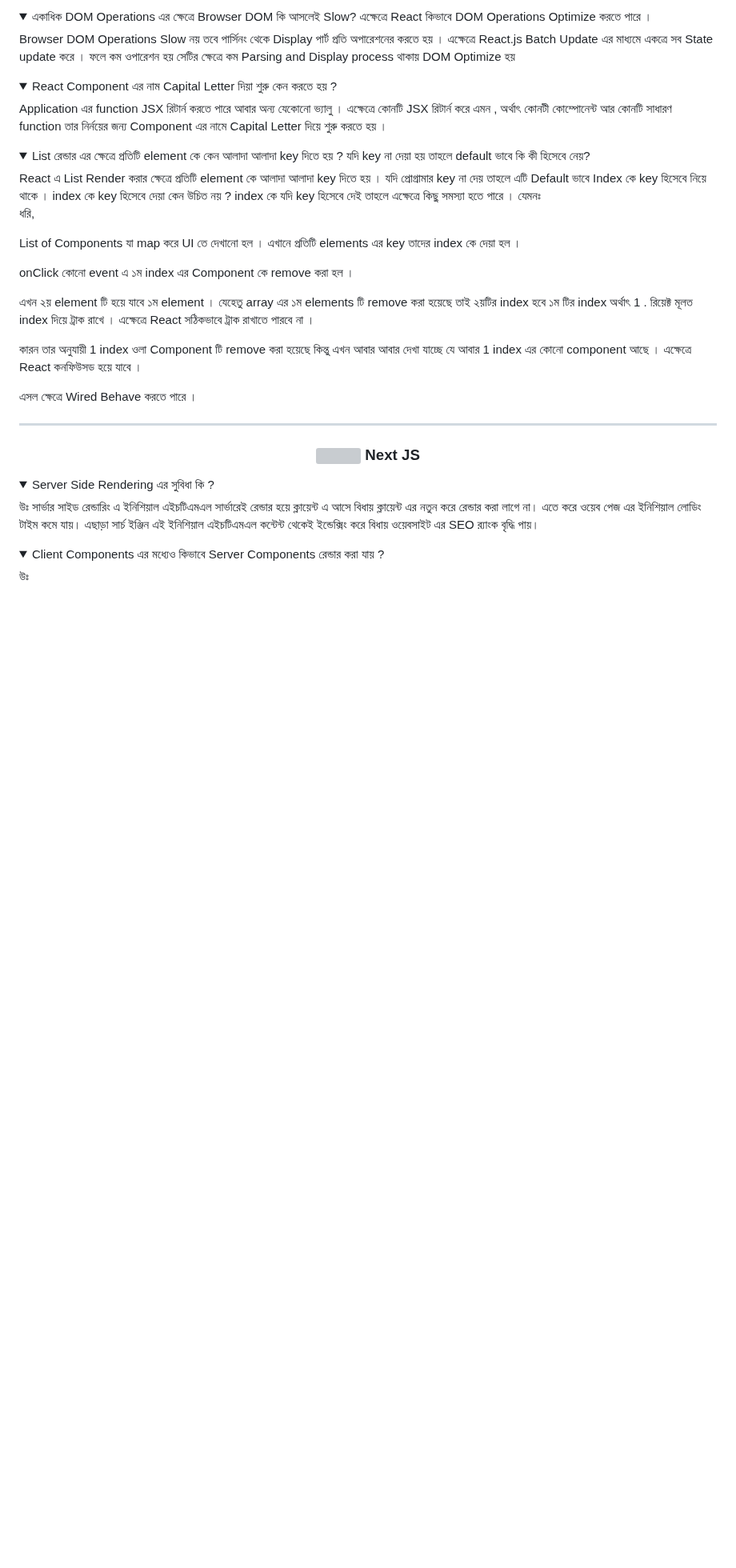
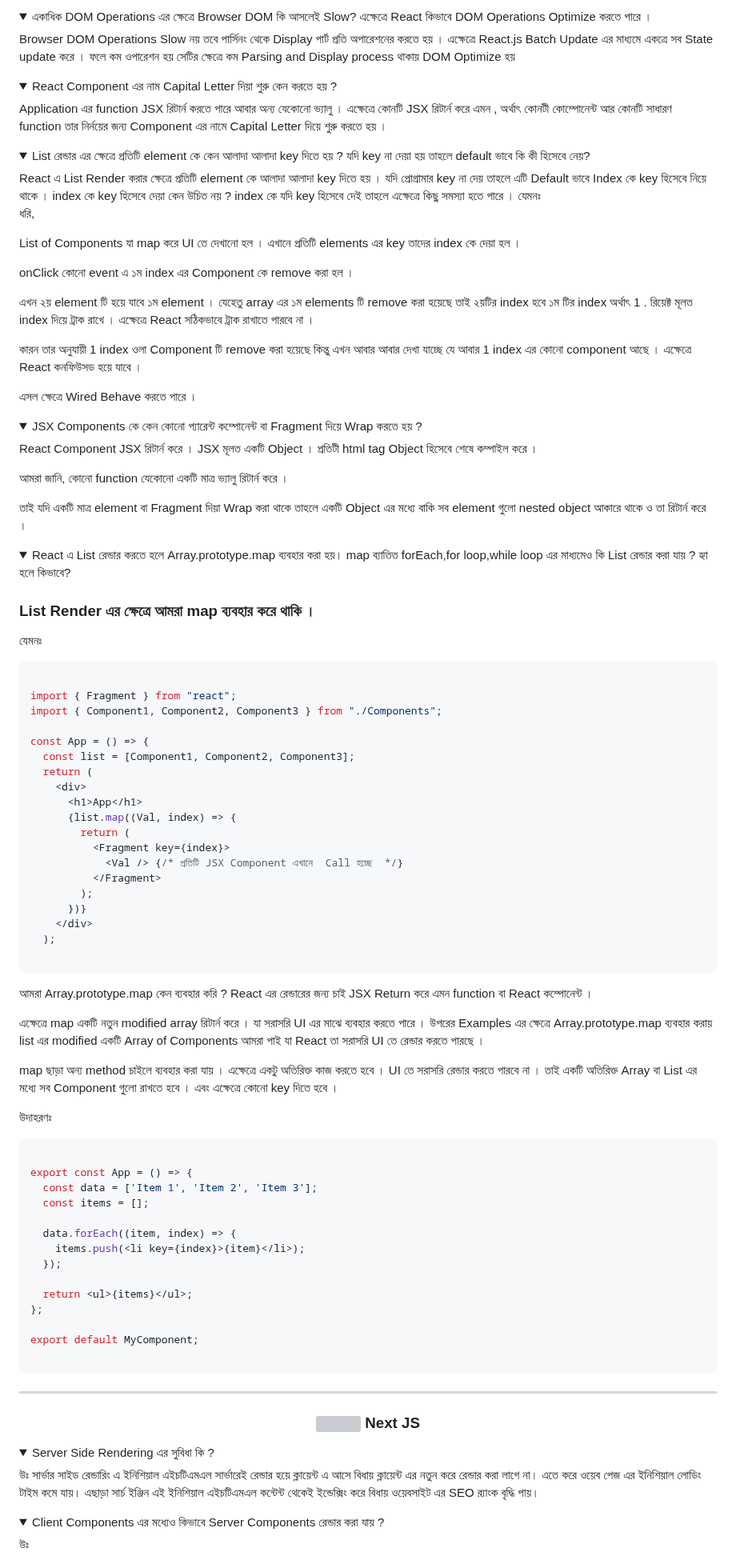
Before and after one commit to freelanceMamun/Interview-Question-MARN-STACK-, a Markdown page: README.md, the part around one of its changes. Shown at 80% size. Rendered like a GitHub page; folded sections open; blank space fills up the shorter version; grey boxes are pictures that could not be loaded.

Commit message:
new question

````diff
--- a/README.md
+++ b/README.md
@@ -521,3 +521,70 @@ onClick কোনো event এ ১ম index এর Component কে remove ক
 
 </details>
 
+<details>
+<summary>  JSX Components কে কেন কোনো প্যারেন্ট কম্পোনেন্ট বা Fragment দিয়ে Wrap করতে হয় ? </summary>
+
+React Component JSX রিটার্ন করে । JSX মূলত একটি Object । প্রতিটী html tag Object হিসেবে শেষে কম্পাইল করে ।
+
+আমরা জানি, কোনো function যেকোনো একটি মাত্র ভ্যালু রিটার্ন করে ।
+
+তাই যদি একটি মাত্র element বা Fragment দিয়া Wrap করা থাকে তাহলে একটি Object এর মধ্যে বাকি সব element গুলো nested object আকারে থাকে ও তা রিটার্ন করে ।
+
+</details>
+
+<details>
+<summary> React এ List রেন্ডার করতে হলে Array.prototype.map ব্যবহার করা হয়। map ব্যাতিত forEach,for loop,while loop এর মাধ্যমেও কি List রেন্ডার করা যায় ? হ্যা হলে কিভাবে? </summary>
+
+### List Render এর ক্ষেত্রে আমরা map ব্যবহার করে থাকি ।
+
+যেমনঃ
+
+```Javascript
+
+import { Fragment } from "react";
+import { Component1, Component2, Component3 } from "./Components";
+
+const App = () => {
+  const list = [Component1, Component2, Component3];
+  return (
+    <div>
+      <h1>App</h1>
+      {list.map((Val, index) => {
+        return (
+          <Fragment key={index}>
+            <Val /> {/* প্রতিটি JSX Component এখানে  Call হচ্ছে  */}
+          </Fragment>
+        );
+      })}
+    </div>
+  );
+
+```
+
+আমরা Array.prototype.map কেন ব্যবহার করি ?
+React এর রেন্ডারের জন্য চাই JSX Return করে এমন function বা React কম্পোনেন্ট ।
+
+এক্ষেত্রে map একটি নতুন modified array রিটার্ন করে । যা সরাসরি UI এর মাঝে ব্যবহার করতে পারে । উপরের Examples এর ক্ষেত্রে Array.prototype.map ব্যবহার করায় list এর modified একটি Array of Components আমরা পাই যা React তা সরাসরি UI তে রেন্ডার করতে পারছে ।
+
+map ছাড়া অন্য method চাইলে ব্যবহার করা যায় ।
+এক্ষেত্রে একটু অতিরিক্ত কাজ করতে হবে । UI তে সরাসরি রেন্ডার করতে পারবে না । তাই একটি অতিরিক্ত Array বা List এর মধ্যে সব Component গুলো রাখতে হবে । এবং এক্ষেত্রে কোনো key দিতে হবে ।
+
+উদাহরণঃ
+
+```Javascript
+
+export const App = () => {
+  const data = ['Item 1', 'Item 2', 'Item 3'];
+  const items = [];
+
+  data.forEach((item, index) => {
+    items.push(<li key={index}>{item}</li>);
+  });
+
+  return <ul>{items}</ul>;
+};
+
+export default MyComponent;
+
+```
+
````
Also changed, not shown: other parts of README.md (+2 -0 lines).
